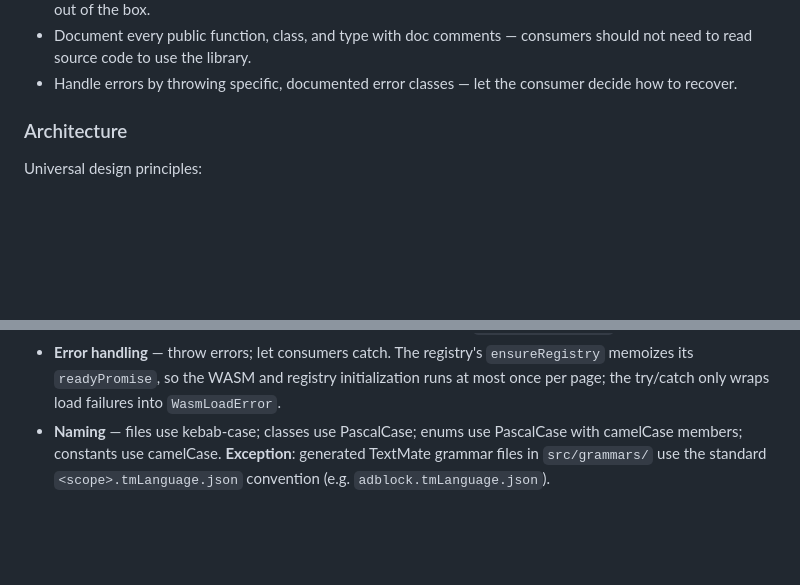
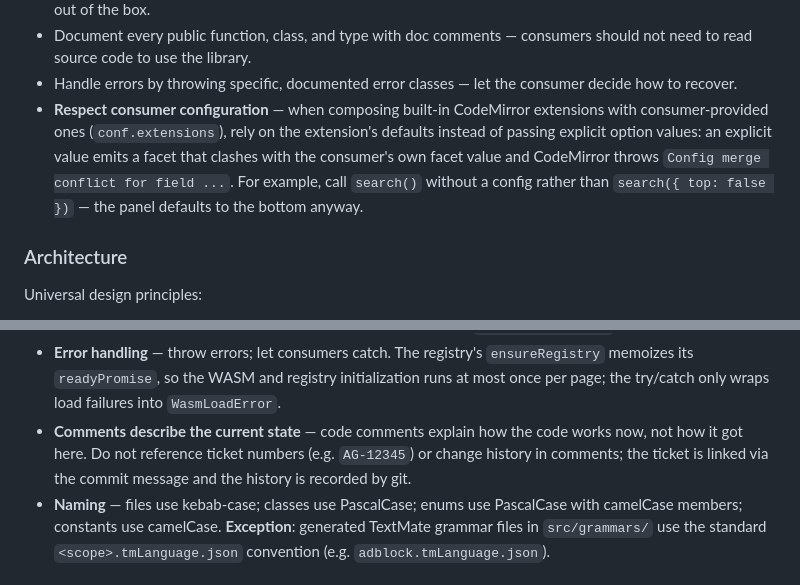
Before and after one commit to AdguardTeam/RulesEditor, a Markdown page: AGENTS.md, 2 parts joined by grey strips. GitHub-like rendering; blank space fills up the shorter version.

```diff
--- a/AGENTS.md
+++ b/AGENTS.md
@@ -180,6 +180,13 @@ Design for a library:
   consumers should not need to read source code to use the library.
 - Handle errors by throwing specific, documented error classes — let the
   consumer decide how to recover.
+- **Respect consumer configuration** — when composing built-in CodeMirror
+  extensions with consumer-provided ones (`conf.extensions`), rely on the
+  extension's defaults instead of passing explicit option values: an
+  explicit value emits a facet that clashes with the consumer's own facet
+  value and CodeMirror throws `Config merge conflict for field ...`. For
+  example, call `search()` without a config rather than
+  `search({ top: false })` — the panel defaults to the bottom anyway.
 
 ### Architecture
 
@@ -237,6 +244,10 @@ Shared library (lib/registry, lib/utils, lib/errors)
   registry's `ensureRegistry` memoizes its `readyPromise`, so the
   WASM and registry initialization runs at most once per page; the
   try/catch only wraps load failures into `WasmLoadError`.
+- **Comments describe the current state** — code comments explain how the
+  code works now, not how it got here. Do not reference ticket numbers
+  (e.g. `AG-12345`) or change history in comments; the ticket is linked via
+  the commit message and the history is recorded by git.
 - **Naming** — files use kebab-case; classes use PascalCase; enums use
   PascalCase with camelCase members; constants use camelCase.
   **Exception**: generated TextMate grammar files in `src/grammars/` use
```
Also changed, not shown: DEVELOPMENT.md (+4 -0 lines).
